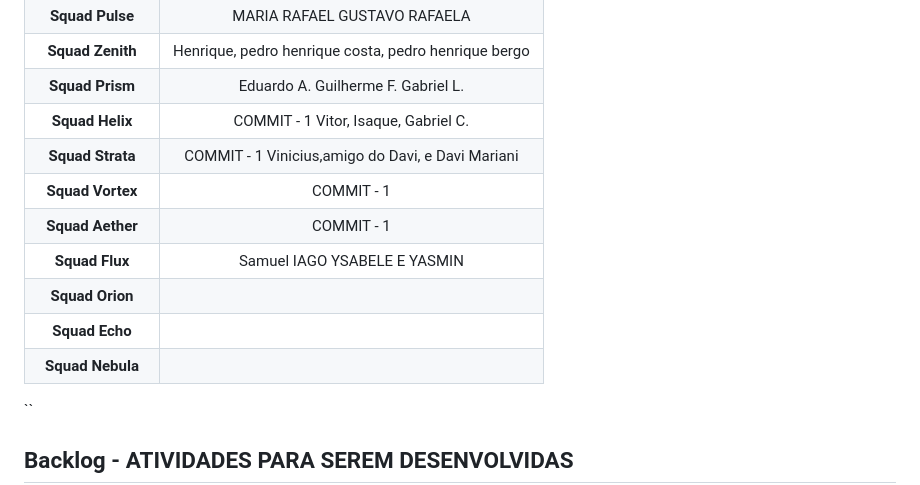
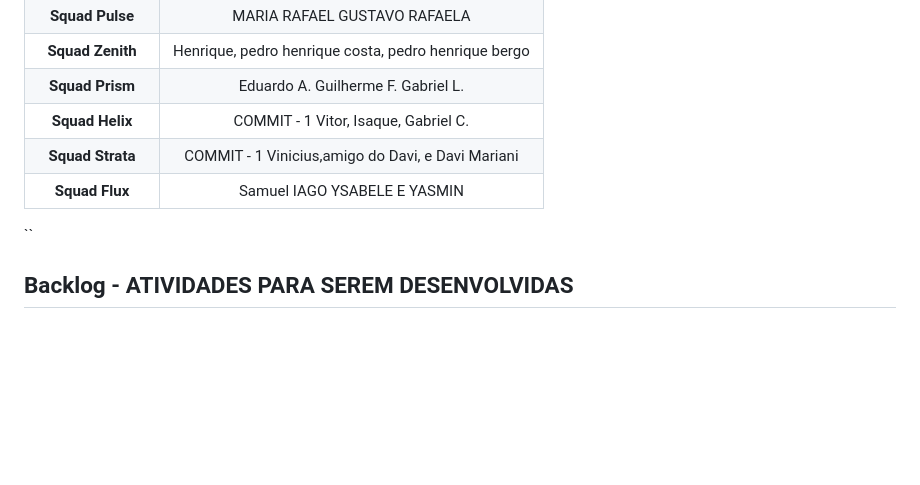
Before and after one commit to ProfMarcos25/IguatemiDS, a Markdown page: README.md, the part around the change. Drawn GitHub-style; blank space fills up the shorter version.

Commit message:
:tada: Atualização README

```diff
--- a/README.md
+++ b/README.md
@@ -107,12 +107,8 @@ Momento Mágico! ✨ Após o merge, a automação (CI/CD) será acionada e, em p
 | **Squad Prism**    | Eduardo A. Guilherme F. Gabriel L.                        |
 | **Squad Helix**    | COMMIT - 1 Vitor, Isaque, Gabriel C.                      |
 | **Squad Strata**   | COMMIT - 1 Vinicius,amigo do Davi, e Davi  Mariani        |
-| **Squad Vortex**   | COMMIT - 1                                                |
-| **Squad Aether**   | COMMIT - 1                                                |
 | **Squad Flux**     |  Samuel IAGO YSABELE E YASMIN                             |
-| **Squad Orion**    |                                                           |
-| **Squad Echo**     |                                                           |
-| **Squad Nebula**   |                                                           |
+
 ``
 
 
```
